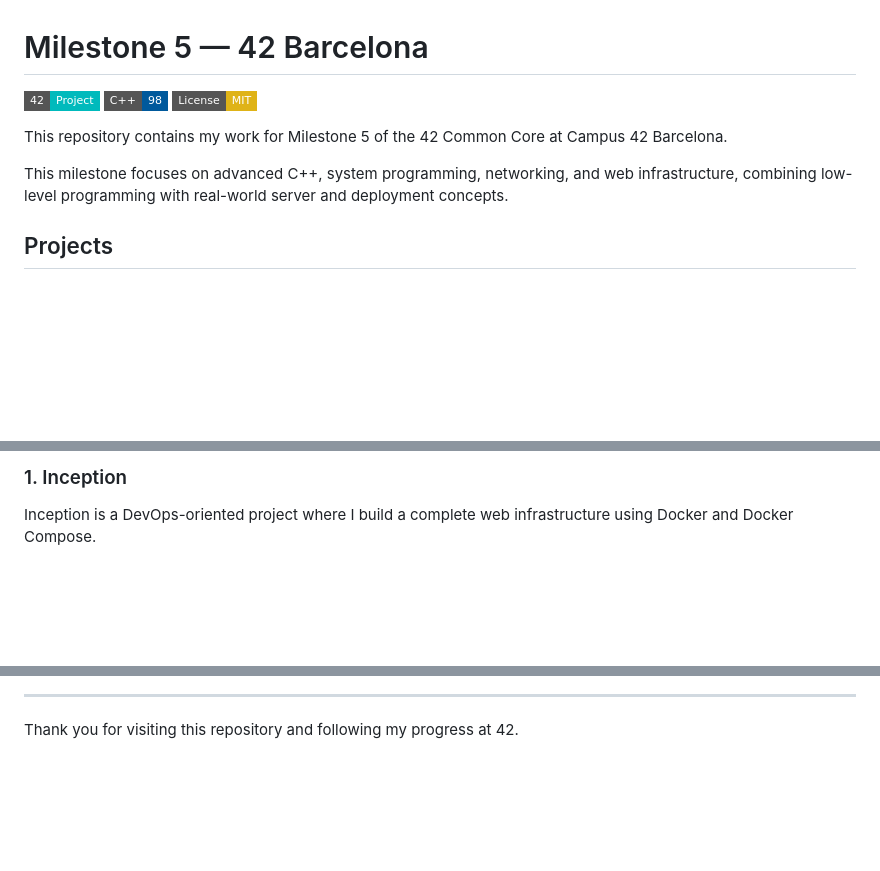
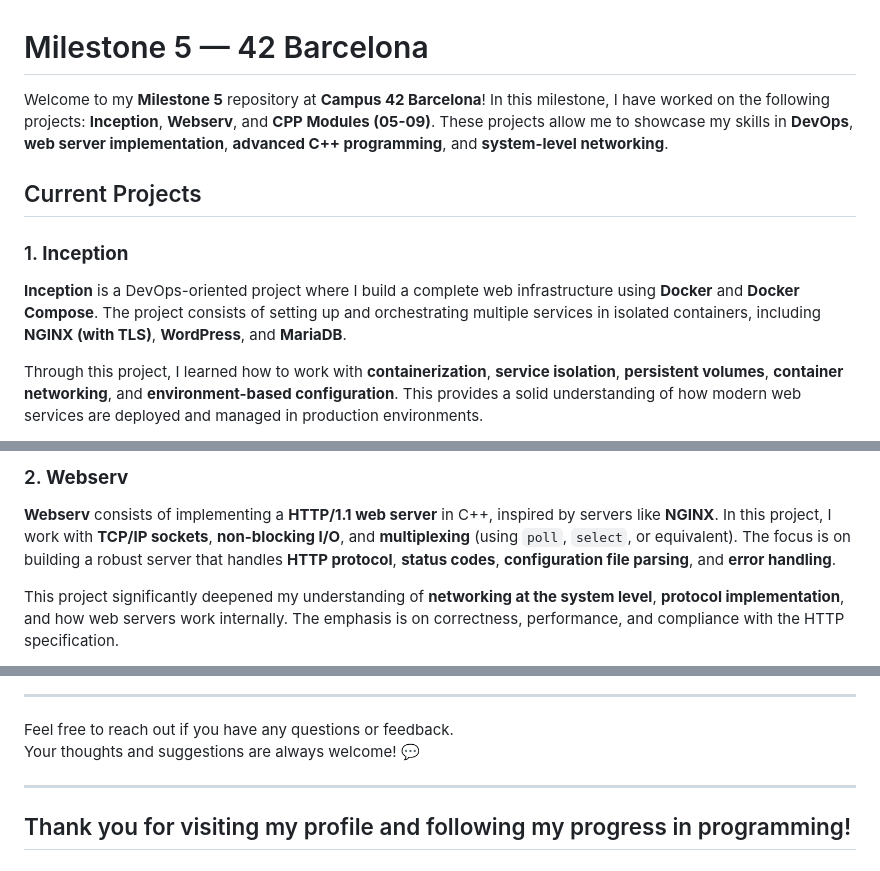
Before and after one commit to mks1313/Milestone-5, a Markdown page: README.md, 3 parts joined by grey strips. Drawn GitHub-style; badges without logos; blank space fills up the shorter version.

```diff
--- a/README.md
+++ b/README.md
@@ -1,12 +1,11 @@
 # Milestone 5 — 42 Barcelona
 
-[![42 Project](https://img.shields.io/badge/42-Project-00babc?style=flat-square&logo=42)](https://42barcelona.com)
-[![C++98](https://img.shields.io/badge/C++-98-00599C?style=flat-square&logo=c%2B%2B)](https://en.cppreference.com/w/cpp/98)
-[![License: MIT](https://img.shields.io/badge/License-MIT-yellow.svg?style=flat-square)](LICENSE)
+Welcome to my **Milestone 5** repository at **Campus 42 Barcelona**! In this milestone, I have worked on the following projects: **Inception**, **Webserv**, and **CPP Modules (05-09)**. These projects allow me to showcase my skills in **DevOps**, **web server implementation**, **advanced C++ programming**, and **system-level networking**.
 
-This repository contains my work for Milestone 5 of the 42 Common Core at Campus 42 Barcelona.
+## Current Projects
 
-This milestone focuses on advanced C++, system programming, networking, and web infrastructure, combining low-level programming with real-world server and deployment concepts.
+### 1. **Inception**
+**Inception** is a DevOps-oriented project where I build a complete web infrastructure using **Docker** and **Docker Compose**. The project consists of setting up and orchestrating multiple services in isolated containers, including **NGINX (with TLS)**, **WordPress**, and **MariaDB**.
 
-## Projects
+Through this project, I learned how to work with **containerization**, **service isolation**, **persistent volumes**, **container networking**, and **environment-based configuration**. This provides a solid understanding of how modern web services are deployed and managed in production environments.
 
@@ -18,5 +13,6 @@ This milestone focuses on advanced C++, system programming, networking, and web
 
-### 1. Inception
+### 2. **Webserv**
+**Webserv** consists of implementing a **HTTP/1.1 web server** in C++, inspired by servers like **NGINX**. In this project, I work with **TCP/IP sockets**, **non-blocking I/O**, and **multiplexing** (using `poll`, `select`, or equivalent). The focus is on building a robust server that handles **HTTP protocol**, **status codes**, **configuration file parsing**, and **error handling**.
 
-Inception is a DevOps-oriented project where I build a complete web infrastructure using Docker and Docker Compose.
+This project significantly deepened my understanding of **networking at the system level**, **protocol implementation**, and how web servers work internally. The emphasis is on correctness, performance, and compliance with the HTTP specification.
 
@@ -117,4 +92,9 @@ GitHub: [https://github.com/mks1313](https://github.com/mks1313)
 
 ---
 
-Thank you for visiting this repository and following my progress at 42.
+Feel free to reach out if you have any questions or feedback.
+Your thoughts and suggestions are always welcome! 💬
+
+---
+
+## Thank you for visiting my profile and following my progress in programming!
```
Also changed, not shown: other parts of README.md (+37 -62 lines).
